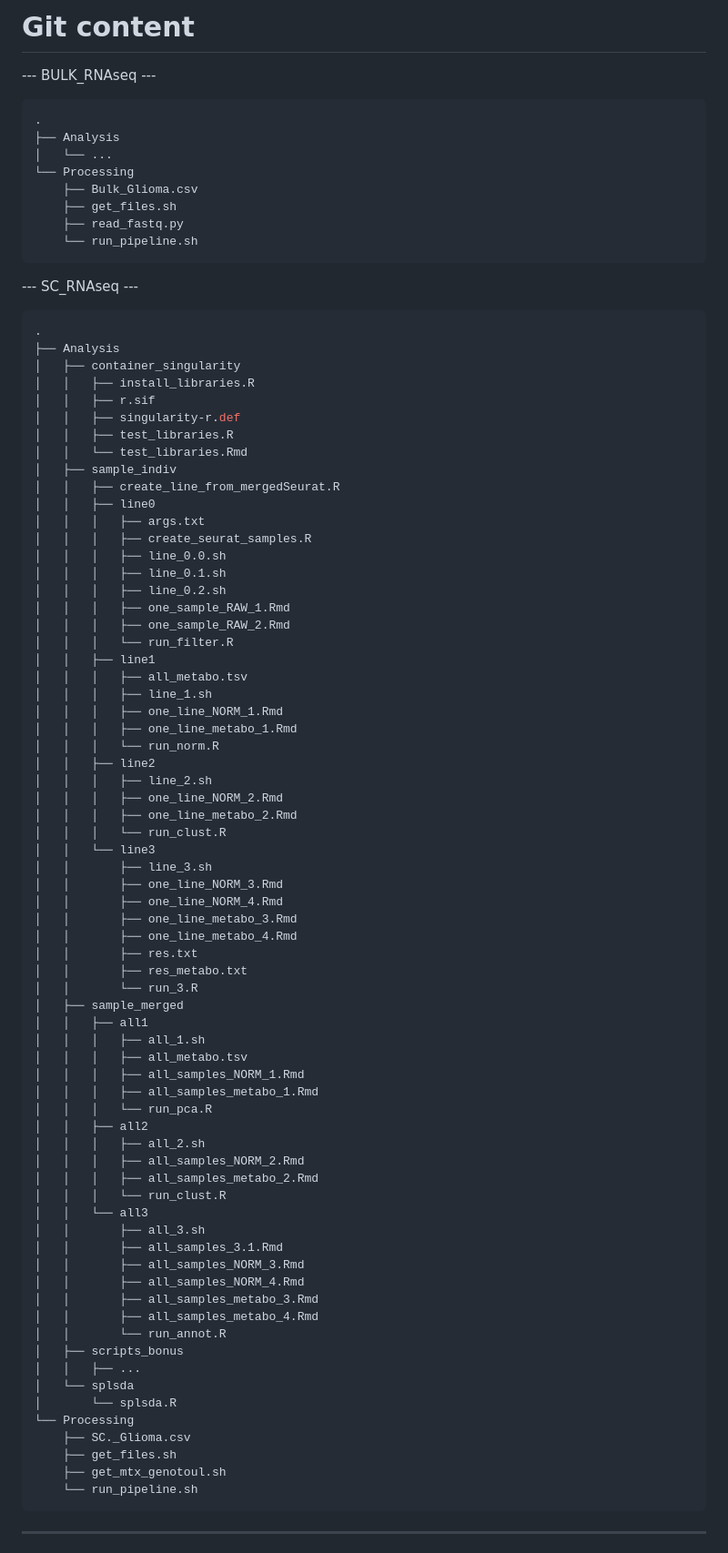
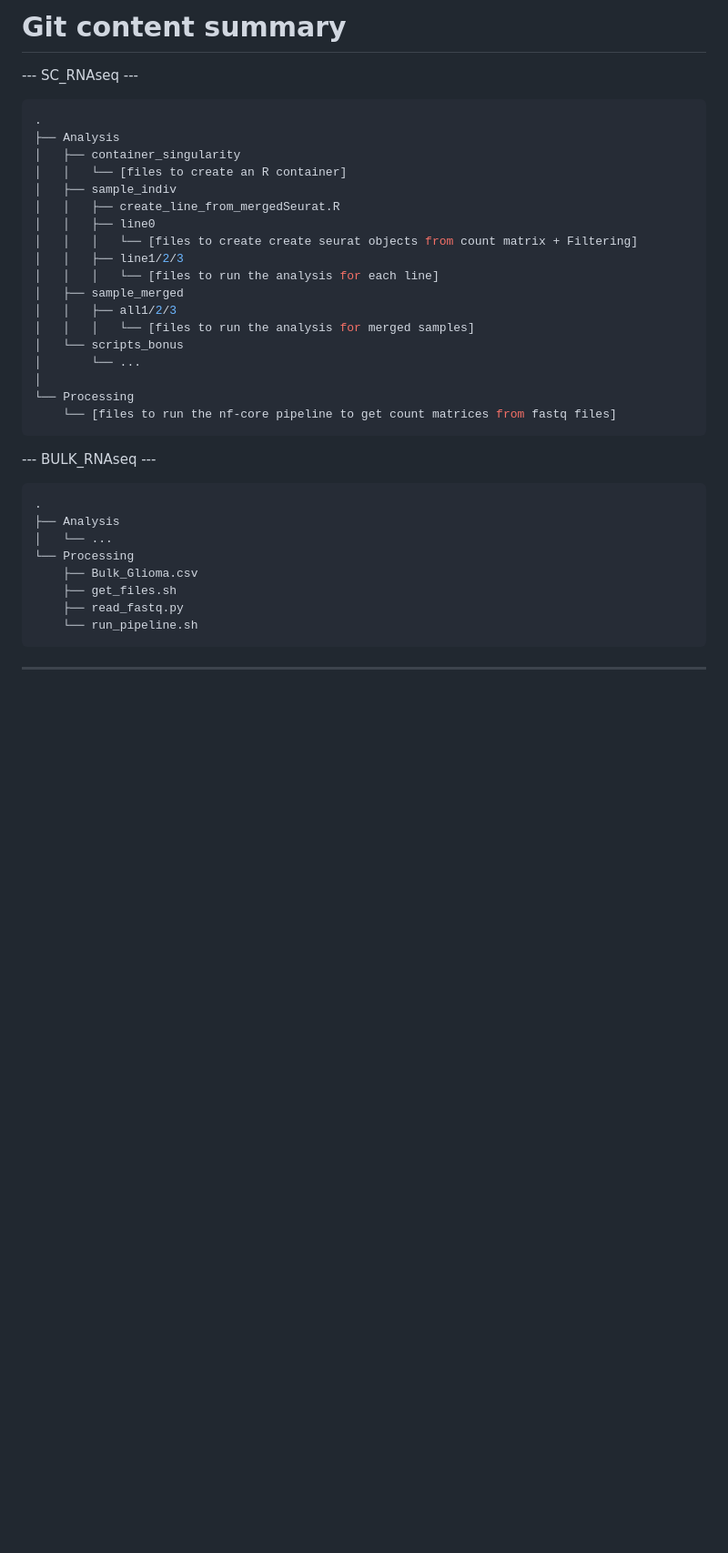
Before and after one commit to soeurwiki/m2_internship, a Markdown page: README.md, the part around the change. Shown at 91% size. Drawn GitHub-style; blank space fills up the shorter version.

````diff
--- a/README.md
+++ b/README.md
@@ -1,4 +1,26 @@
-# Git content
+# Git content summary
+
+--- SC_RNAseq ---
+``` bash
+.
+├── Analysis
+│   ├── container_singularity
+│   │   └── [files to create an R container]
+│   ├── sample_indiv
+│   │   ├── create_line_from_mergedSeurat.R
+│   │   ├── line0
+│   │   │   └── [files to create create seurat objects from count matrix + Filtering]
+│   │   ├── line1/2/3
+│   │   │   └── [files to run the analysis for each line]
+│   ├── sample_merged
+│   │   ├── all1/2/3
+│   │   │   └── [files to run the analysis for merged samples]
+│   └── scripts_bonus
+│       └── ...
+│
+└── Processing
+    └── [files to run the nf-core pipeline to get count matrices from fastq files]
+```
 
 --- BULK_RNAseq ---
 ``` bash
@@ -9,77 +31,6 @@
     ├── Bulk_Glioma.csv
     ├── get_files.sh
     ├── read_fastq.py
-    └── run_pipeline.sh
-```
---- SC_RNAseq ---
-``` bash
-.
-├── Analysis
-│   ├── container_singularity
-│   │   ├── install_libraries.R
-│   │   ├── r.sif
-│   │   ├── singularity-r.def
-│   │   ├── test_libraries.R
-│   │   └── test_libraries.Rmd
-│   ├── sample_indiv
-│   │   ├── create_line_from_mergedSeurat.R
-│   │   ├── line0
-│   │   │   ├── args.txt
-│   │   │   ├── create_seurat_samples.R
-│   │   │   ├── line_0.0.sh
-│   │   │   ├── line_0.1.sh
-│   │   │   ├── line_0.2.sh
-│   │   │   ├── one_sample_RAW_1.Rmd
-│   │   │   ├── one_sample_RAW_2.Rmd
-│   │   │   └── run_filter.R
-│   │   ├── line1
-│   │   │   ├── all_metabo.tsv
-│   │   │   ├── line_1.sh
-│   │   │   ├── one_line_NORM_1.Rmd
-│   │   │   ├── one_line_metabo_1.Rmd
-│   │   │   └── run_norm.R
-│   │   ├── line2
-│   │   │   ├── line_2.sh
-│   │   │   ├── one_line_NORM_2.Rmd
-│   │   │   ├── one_line_metabo_2.Rmd
-│   │   │   └── run_clust.R
-│   │   └── line3
-│   │       ├── line_3.sh
-│   │       ├── one_line_NORM_3.Rmd
-│   │       ├── one_line_NORM_4.Rmd
-│   │       ├── one_line_metabo_3.Rmd
-│   │       ├── one_line_metabo_4.Rmd
-│   │       ├── res.txt
-│   │       ├── res_metabo.txt
-│   │       └── run_3.R
-│   ├── sample_merged
-│   │   ├── all1
-│   │   │   ├── all_1.sh
-│   │   │   ├── all_metabo.tsv
-│   │   │   ├── all_samples_NORM_1.Rmd
-│   │   │   ├── all_samples_metabo_1.Rmd
-│   │   │   └── run_pca.R
-│   │   ├── all2
-│   │   │   ├── all_2.sh
-│   │   │   ├── all_samples_NORM_2.Rmd
-│   │   │   ├── all_samples_metabo_2.Rmd
-│   │   │   └── run_clust.R
-│   │   └── all3
-│   │       ├── all_3.sh
-│   │       ├── all_samples_3.1.Rmd
-│   │       ├── all_samples_NORM_3.Rmd
-│   │       ├── all_samples_NORM_4.Rmd
-│   │       ├── all_samples_metabo_3.Rmd
-│   │       ├── all_samples_metabo_4.Rmd
-│   │       └── run_annot.R
-│   ├── scripts_bonus
-│   │   ├── ...
-│   └── splsda
-│       └── splsda.R
-└── Processing
-    ├── SC._Glioma.csv
-    ├── get_files.sh
-    ├── get_mtx_genotoul.sh
     └── run_pipeline.sh
 ```
 ------------------------------------------------------------------------
````
